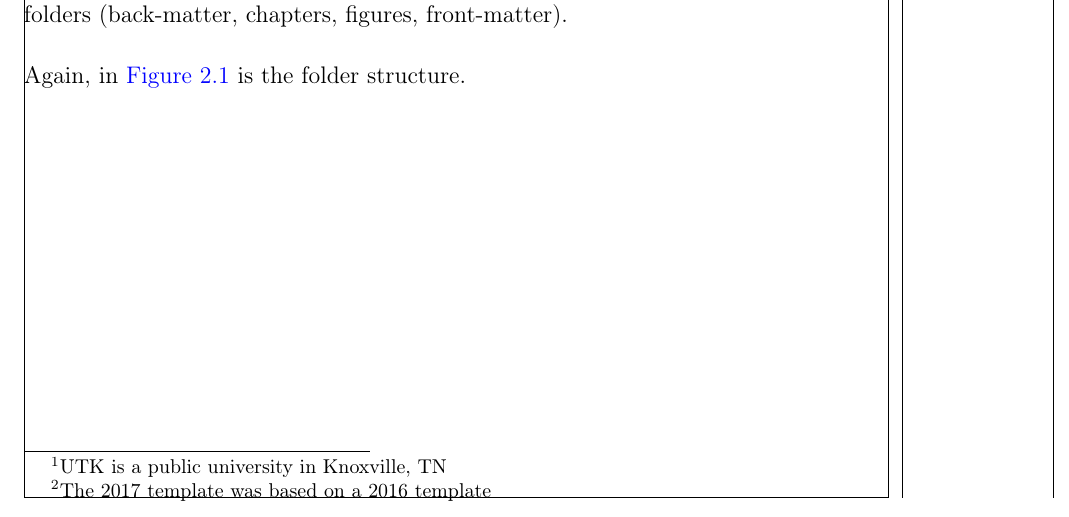
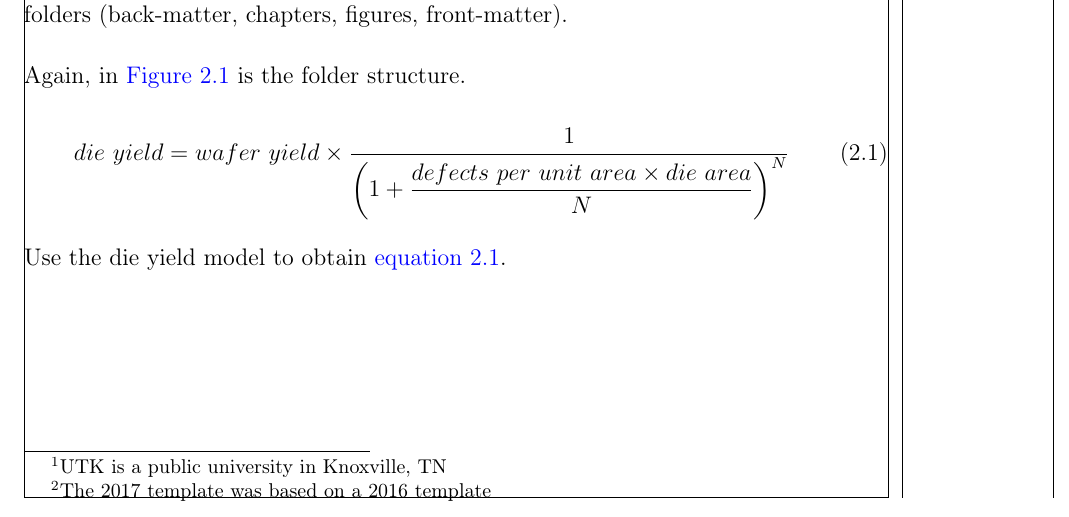
Before and after one commit to edponce/thesis_template, a LaTeX thesis (utk-main.tex, which reads chapters/chapter-2.tex, utk-class.cls): part of page 16 of 24, cut so that both start at the same text. Compiled offline with pdfLaTeX.

Commit message:
added autoref label settings and spacing in LOT/LOF

```diff
--- a/chapters/chapter-2.tex
+++ b/chapters/chapter-2.tex
@@ -20,3 +20,10 @@ the basic requirements in terms of required packages and functionality.
 \end{figure}
 
 Again, in \autoref{fig:folderstructure2} is the folder structure.
+
+\begin{equation}
+    die\ yield = wafer\ yield \times \dfrac{1}{\left(1 + \dfrac{defects\ per\ unit\ area \times die\ area}{N}\right)^N}
+    \label{eq:dieyield}
+\end{equation}
+
+Use the die yield model to obtain \autoref{eq:dieyield}.
--- a/utk-class.cls
+++ b/utk-class.cls
@@ -275,6 +275,26 @@
 % Plotting and drawing settings, 'tikz' and 'pgfplots' packages
 \usetikzlibrary{arrows,backgrounds,calc,decorations,er,folding,intersections,matrix,mindmap,patterns,positioning,shadows,shapes,trees}
 \pgfplotsset{compat=1.13}
+
+% Set custom names for \autoref macros (defaults are in hyperref.sty)
+\addto\HyLang@english{%
+    \renewcommand{\equationautorefname}{equation}
+    \renewcommand{\footnoteautorefname}{footnote}
+    \renewcommand{\itemautorefname}{item}
+    \renewcommand{\figureautorefname}{Figure}
+    \renewcommand{\tableautorefname}{Table}
+    \renewcommand{\partautorefname}{Part}
+    \renewcommand{\appendixautorefname}{Appendix}
+    \renewcommand{\chapterautorefname}{Chapter}
+    \renewcommand{\sectionautorefname}{section}
+    \renewcommand{\subsectionautorefname}{subsection}
+    \renewcommand{\subsubsectionautorefname}{subsubsection}
+    \renewcommand{\paragraphautorefname}{paragraph}
+    \renewcommand{\subparagraphautorefname}{subparagraph}
+    \renewcommand{\FancyVerbLineautorefname}{line}
+    \renewcommand{\theoremautorefname}{Theorem}
+    \renewcommand{\pageautorefname}{page}
+}
 %-----------------------------------------------------------------------------------%
 
 
@@ -320,11 +340,6 @@
 %-----------------------------------------------------------------------------------%
 %  CHAPTER AND SECTION CONFIGURATIONS
 %-----------------------------------------------------------------------------------%
-% Set to upper-case reference macros that by default are in lower-case (see hyperref.sty)
-\addto\HyLang@english{%
-    \renewcommand*{\chapterautorefname}{Chapter}
-}
-
 % chapter group - "Chapter #
 %                   Title" (centered)
 \titleformat{\chapter}[display]
```
Also changed, not shown: utk-class.cls (5 more changed lines).
